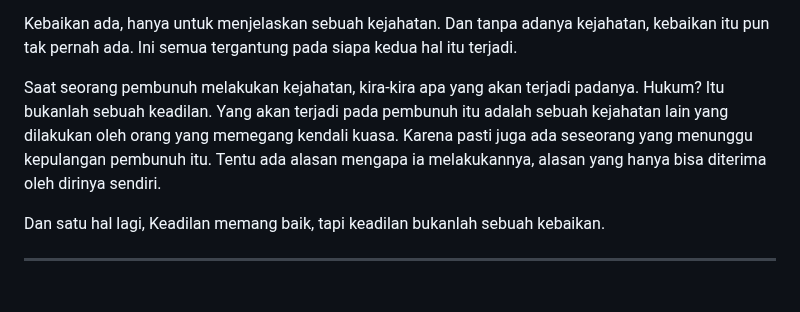
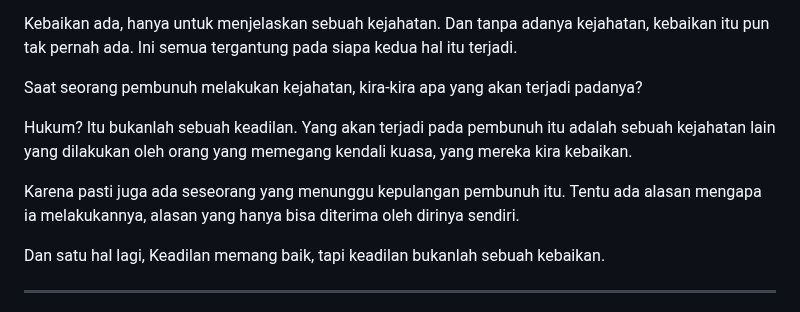
Before and after one commit to authorkejam/authornovel, a Markdown page: Novel/3BeingKind/beingkind_chapter1.md, the part around one of its changes. Rendered like a GitHub page.

```diff
--- a/Novel/3BeingKind/beingkind_chapter1.md
+++ b/Novel/3BeingKind/beingkind_chapter1.md
@@ -42,7 +50,11 @@ Di dunia yang begitu gelap, mungkin kebaikan hanyalah bayangan lain. Dan bayanga
 
 Kebaikan ada, hanya untuk menjelaskan sebuah kejahatan. Dan tanpa adanya kejahatan, kebaikan itu pun tak pernah ada. Ini semua tergantung pada siapa kedua hal itu terjadi.
 
-Saat seorang pembunuh melakukan kejahatan, kira-kira apa yang akan terjadi padanya. Hukum? Itu bukanlah sebuah keadilan. Yang akan terjadi pada pembunuh itu adalah sebuah kejahatan lain yang dilakukan oleh orang yang memegang kendali kuasa. Karena pasti juga ada seseorang yang menunggu kepulangan pembunuh itu. Tentu ada alasan mengapa ia melakukannya, alasan yang hanya bisa diterima oleh dirinya sendiri.
+Saat seorang pembunuh melakukan kejahatan, kira-kira apa yang akan terjadi padanya?
+
+Hukum? Itu bukanlah sebuah keadilan. Yang akan terjadi pada pembunuh itu adalah sebuah kejahatan lain yang dilakukan oleh orang yang memegang kendali kuasa, yang mereka kira kebaikan.
+
+Karena pasti juga ada seseorang yang menunggu kepulangan pembunuh itu. Tentu ada alasan mengapa ia melakukannya, alasan yang hanya bisa diterima oleh dirinya sendiri.
 
 Dan satu hal lagi, Keadilan memang baik, tapi keadilan bukanlah sebuah kebaikan.
 
```
Also changed, not shown: other parts of Novel/3BeingKind/beingkind_chapter1.md (+12 -4 lines).
